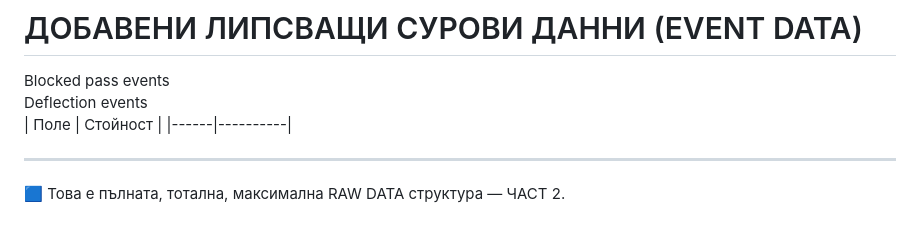
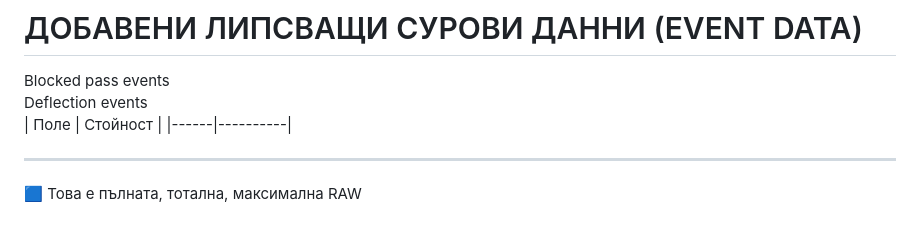
Before and after one commit to lazarovhristo502-byte/https-gist.github.com-lazarovhristo502-byte, a Markdown page: analiz-na-otbor.md, the part around the change. GitHub-like rendering.

```diff
--- a/analiz-na-otbor.md
+++ b/analiz-na-otbor.md
@@ -481,4 +481,4 @@ Deflection events
 
 ---
 
-🟦 Това е пълната, тотална, максимална RAW DATA структура — ЧАСТ 2.
+🟦 Това е пълната, тотална, максимална RAW
```
